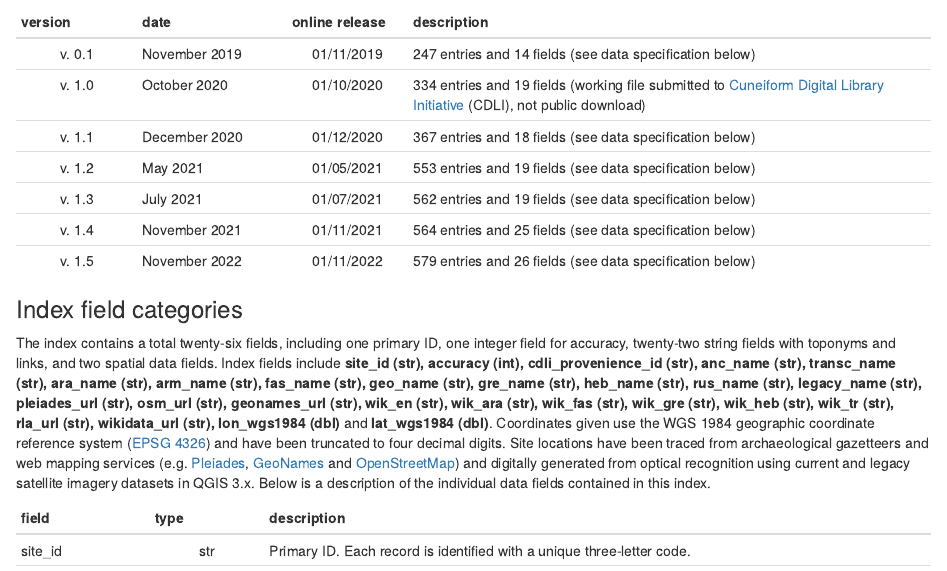
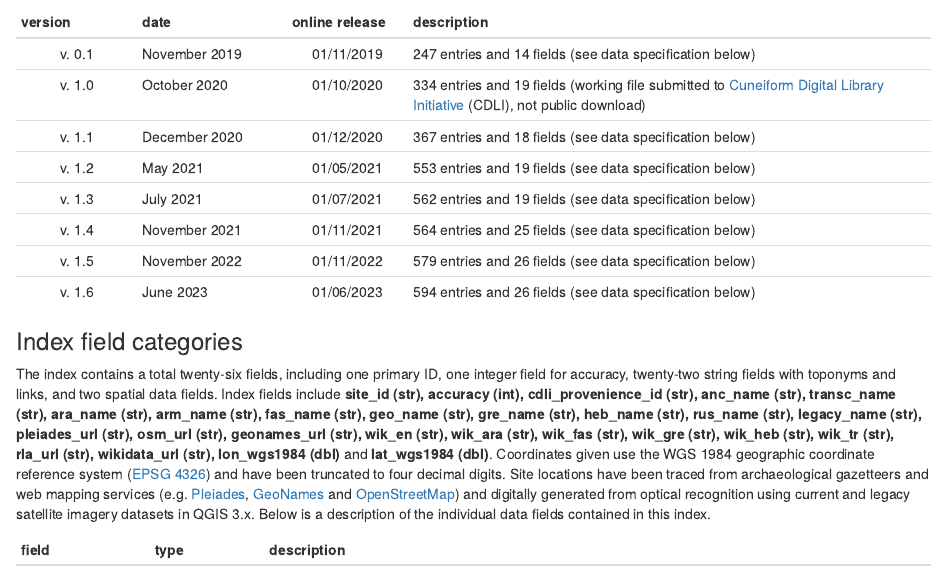
Before and after one commit to glow-gh/cigs, an R Markdown document (README.Rmd): the page in a window 1100 px wide, from 670 px down. Rendered offline with R 4.5, knitr and Pandoc, with nearby package versions.

Commit message:
Updated version history to v.1.6

```diff
--- a/README.Rmd
+++ b/README.Rmd
@@ -23,6 +23,7 @@ v. 1.2 | May 2021 | 01/05/2021 | 553 entries and 19 fields (see data specificati
 v. 1.3 | July 2021 | 01/07/2021 | 562 entries and 19 fields (see data specification below)
 v. 1.4 | November 2021 | 01/11/2021 | 564 entries and 25 fields (see data specification below)
 v. 1.5 | November 2022 | 01/11/2022 | 579 entries and 26 fields (see data specification below)
+v. 1.6 | June 2023 | 01/06/2023 | 594 entries and 26 fields (see data specification below)
 
 ### Index field categories
 The index contains a total twenty-six fields, including one primary ID, one integer field for accuracy, twenty-two string fields with toponyms and links, and two spatial data fields. Index fields include **site_id (str), accuracy (int), cdli_provenience_id (str), anc_name (str), transc_name (str), ara_name (str), arm_name (str), fas_name (str), geo_name (str), gre_name (str), heb_name (str), rus_name (str), legacy_name (str), pleiades_url (str), osm_url (str), geonames_url (str), wik_en (str), wik_ara (str), wik_fas (str), wik_gre (str), wik_heb (str), wik_tr (str), rla_url (str), wikidata_url (str), lon_wgs1984 (dbl)** and **lat_wgs1984 (dbl)**. Coordinates given use the WGS 1984 geographic coordinate reference system ([EPSG 4326](https://epsg.io/4326)) and have been truncated to four decimal digits. Site locations have been traced from archaeological gazetteers and web mapping services (e.g. [Pleiades](https://pleiades.stoa.org), [GeoNames](https://www.geonames.org) and [OpenStreetMap](https://www.openstreetmap.org)) and digitally generated from optical recognition using current and legacy satellite imagery datasets in QGIS 3.x. Below is a description of the individual data fields contained in this index.
```
